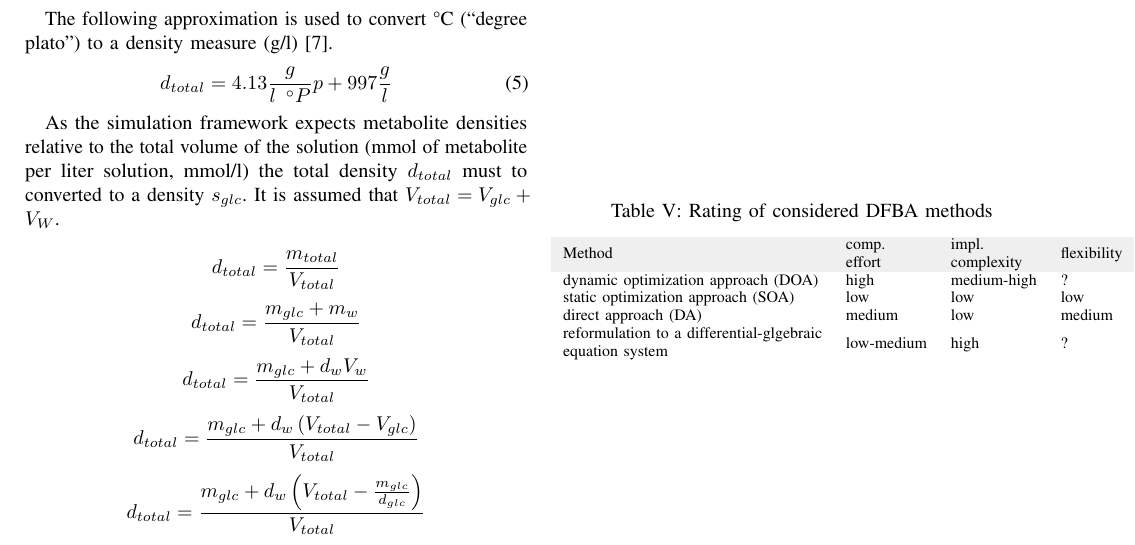
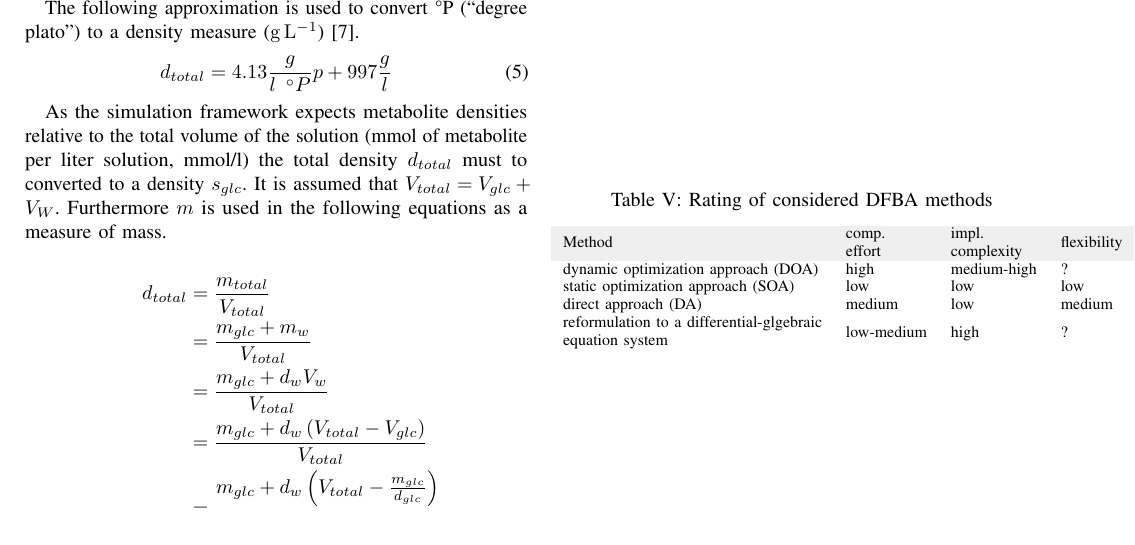
Before and after one commit to Doeme/ISB18, a LaTeX paper (final_project/final_report/final_report.tex, which reads final_project/final_report/chap_appendix.tex): part of page 6 of 7, cut so that both start at the same text. Compiled offline with pdfLaTeX.

Commit message:
Made the derivation look nicer and started to use si package in description text

```diff
--- a/final_project/final_report/chap_appendix.tex
+++ b/final_project/final_report/chap_appendix.tex
@@ -1,31 +1,22 @@
 \appendices
 \section{}\label{ap:super_fancy_stuff}
-The following approximation is used to convert \textdegree C (``degree plato'') to a density measure (g/l)\cite{bubnik1995sugar}.
+The following approximation is used to convert \textdegree P (``degree plato'') to a density measure (\si{\gram\per\liter})\cite{bubnik1995sugar}.
 \begin{equation} \label{eq:grad_plato_to_density}
  d_{total} = 4.13 \frac{g}{l \,\,\, ^\circ P} p + 997 \frac{g}{l}
 \end{equation}
 
 As the simulation framework expects metabolite densities relative to the total volume of the solution (mmol of metabolite per liter
-solution, mmol/l) the total density $d_{total}$ must to converted to a density $s_{glc}$. It is assumed that $V_{total} = V_{glc} + V_W$.
+solution, mmol/l) the total density $d_{total}$ must to converted to a density $s_{glc}$.
+It is assumed that $V_{total} = V_{glc} + V_W$. Furthermore $m$ is used in the following equations as a measure of mass.
 
-\begin{equation*}
- d_{total} = \frac{m_{total}}{V_{total}}
-\end{equation*}
-\begin{equation*}
- d_{total} = \frac{m_{glc} + m_w}{V_{total}}
-\end{equation*}
-\begin{equation*}
- d_{total} = \frac{m_{glc} + d_w V_w}{V_{total}}
-\end{equation*}
-\begin{equation*}
- d_{total} = \frac{m_{glc} + d_w \left(V_{total} - V_{glc}\right)}{V_{total}}
-\end{equation*}
-\begin{equation*}
- d_{total} = \frac{m_{glc} + d_w \left(V_{total} - \frac{m_{glc}}{d_{glc}}\right)}{V_{total}}
-\end{equation*}
-\begin{equation} \label{eq:total_density_to_metabolite_density}
- s_{glc} = \frac{m_{glc}}{V_{total}} = \frac{d_{total} - d_w}{1 - \frac{d_w}{d_{glc}}}
-\end{equation}
+\begin{align}\label{eq:total_density_to_metabolite_density}
+ d_{total} & = \frac{m_{total}}{V_{total}} \nonumber \\
+           & = \frac{m_{glc} + m_w}{V_{total}} \nonumber \\
+           & = \frac{m_{glc} + d_w V_w}{V_{total}} \nonumber \\
+           & = \frac{m_{glc} + d_w \left(V_{total} - V_{glc}\right)}{V_{total}} \nonumber \\
+           & = \frac{m_{glc} + d_w \left(V_{total} - \frac{m_{glc}}{d_{glc}}\right)}{V_{total}} \nonumber \\
+ \Leftrightarrow \quad s_{glc}   & = \frac{m_{glc}}{V_{total}} = \frac{d_{total} - d_w}{1 - \frac{d_w}{d_{glc}}}
+\end{align}
 
 Combining equation \ref{eq:grad_plato_to_density} and \ref{eq:total_density_to_metabolite_density}, including all constants and converting it to mmol/l leads to:
 \begin{equation} \label{eq:ready_to_use_plato_to_metabolite_density}
```
